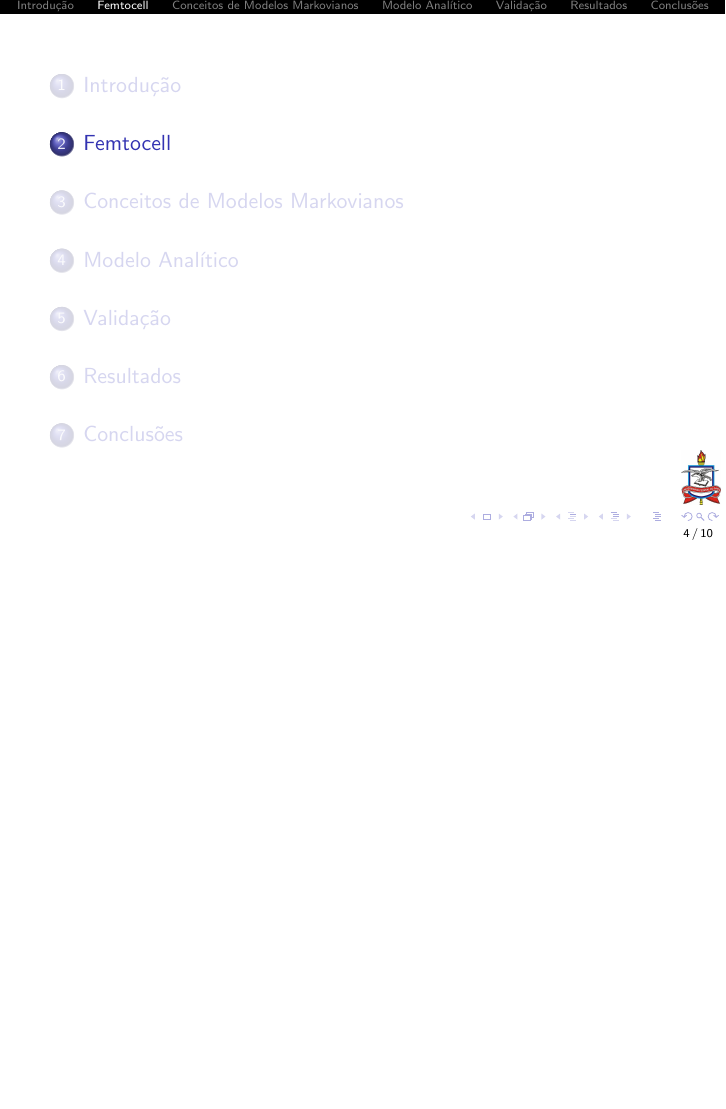
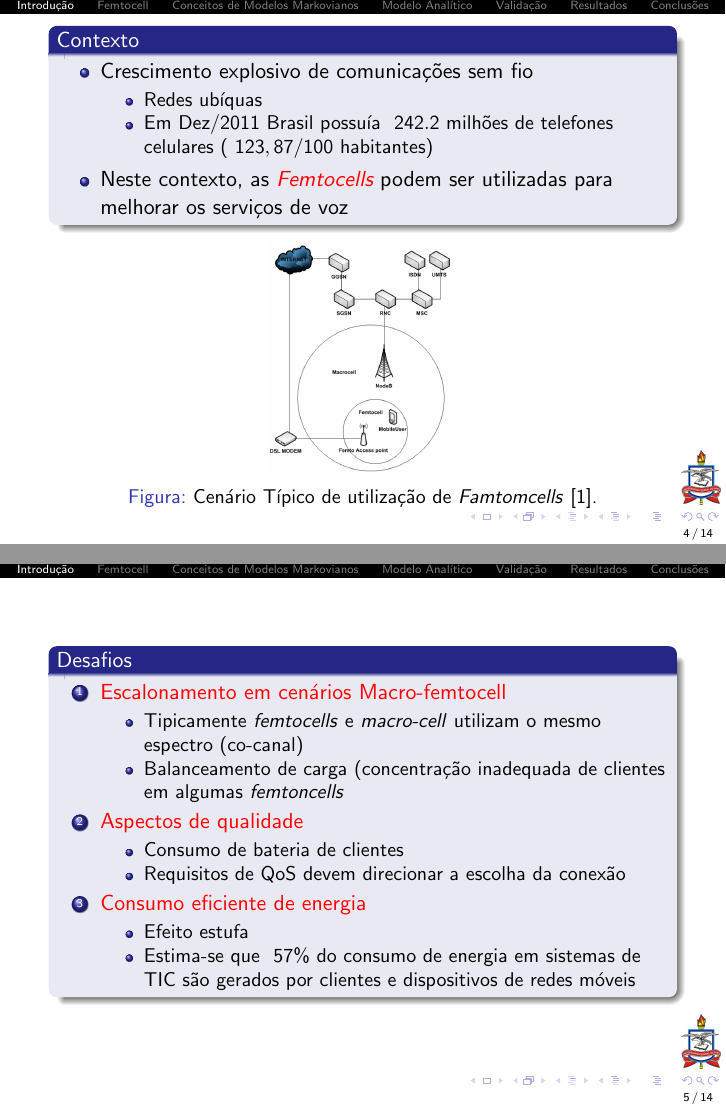
Before and after one commit to andrespp/green-markov, LaTeX slides (main.tex, which reads intro.tex): page 4 of 10 before the commit and pages 4 and 8 of 17 after it, the two joined at a grey line, the shorter picture padded with empty space. Compiled offline with pdfLaTeX.

Commit message:
Add intro

```diff
--- a/intro.tex
+++ b/intro.tex
@@ -1,3 +1,67 @@
+\begin{frame}
+  \begin{block}{Contexto}
+    \begin{itemize}
+      \item Crescimento explosivo de comunicações sem fio
+      \begin{itemize}
+        \item Redes ubíquas
+        \item Em Dez/2011 Brasil possuía $~242.2$ milhões de telefones
+        celulares ($~123,87/100$ habitantes)
+      \end{itemize}
+      \item Neste contexto, as \textit{\alert{Femtocells}} podem ser utilizadas
+      para melhorar os serviços de voz %em uma área de cobertura limitada
+    \end{itemize}
+  \end{block}
+  \begin{figure}[h]
+  	\begin{center}
+      \includegraphics [scale=0.18]{./Figures/FemtocellTopology}
+      \caption {Cenário Típico de utilização de \textit{Famtomcells}
+      \cite{green-markov}.}
+  		\label{fig:FemtocellTopology}
+  	\end{center}
+  \end{figure}
+\end{frame}
+
+\begin{frame}
+  \begin{block}{Desafios}
+    \begin{enumerate}
+      \pause
+      \item \alert{Escalonamento em cenários Macro-femtocell}
+        \begin{itemize}
+          %\item Múltiplas \textit{femtocell} vs \textit{macro-cell},
+          %tipicamente co-canal
+          \item Tipicamente \textit{femtocells} e \textit{macro-cell} utilizam
+          o mesmo espectro (co-canal)
+          \item Balanceamento de carga (concentração inadequada de clientes em
+          algumas \textit{femtoncells}
+        \end{itemize}
+      \pause
+      \item \alert{Aspectos de qualidade}
+        \begin{itemize}
+          \item Consumo de bateria de clientes
+          \item Requisitos de QoS devem direcionar a escolha da conexão
+        \end{itemize}
+      \pause
+      \item \alert{Consumo eficiente de energia}
+        \begin{itemize}
+          \item Efeito estufa
+          \item Estima-se que $~57\%$ do consumo de energia em sistemas de TIC
+          são gerados por clientes e dispositivos de redes móveis
+        \end{itemize}
+    \end{enumerate}
+  \end{block}
+\end{frame}
+
+\begin{frame}
+  \begin{block}{Proposta}
+    \begin{itemize}
+      \item \alert{Alocação ótima} de usuários em redes \textit{macro-femto}
+      co-canais, permitindo \alert{auto-configuração}, com o objetivo de
+      \alert{maximizar a qualidade de serviço} para as aplicações, e
+      proporcionar um \alert{consumo eficiente} de energia.
+    \end{itemize}
+  \end{block}
+\end{frame}
+
 %\begin{frame}
 %  \begin{block}{}
 %    \begin{itemize}
```
Also changed, not shown: conclusion.tex (added, +43 -0 lines), main.tex (+21 -5 lines), Figures/FemtocellTopology.png (added).
